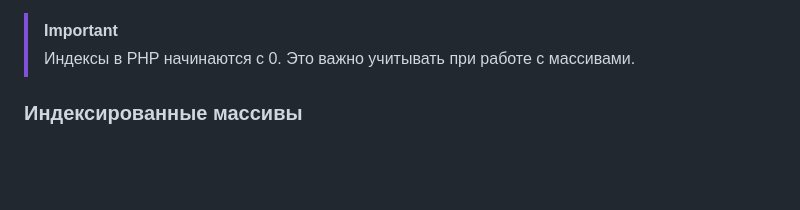
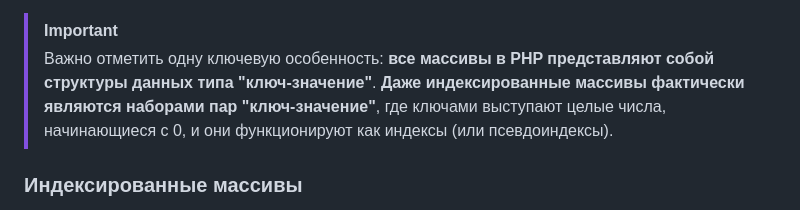
Before and after one commit to MSU-Courses/advanced-web-programming, a Markdown page: 04_Arrays/04_01_Arrays_In_PHP.md, the part around the change. Rendered like a GitHub page; blank space fills up the shorter version.

```diff
--- a/04_Arrays/04_01_Arrays_In_PHP.md
+++ b/04_Arrays/04_01_Arrays_In_PHP.md
@@ -42,7 +42,8 @@
 - **Ассоциативные массивы**. Ключи могут быть произвольными строками.
 
 > [!IMPORTANT]
-> Индексы в PHP начинаются с 0. Это важно учитывать при работе с массивами.
+> Важно отметить одну ключевую особенность: **все массивы в PHP представляют собой структуры данных типа "ключ-значение"**.
+> **Даже индексированные массивы фактически являются наборами пар "ключ-значение"**, где ключами выступают целые числа, начинающиеся с 0, и они функционируют как индексы (или псевдоиндексы).
 
 ### Индексированные массивы
 
```
Also changed, not shown: 04_Arrays/04_02_Array_Functions.md (renamed from 04_Arrays/04_02_Arrays_Functions.md, +147 -0 lines), 04_Arrays/04_03_Array_Sort.md (added, +164 -0 lines).
